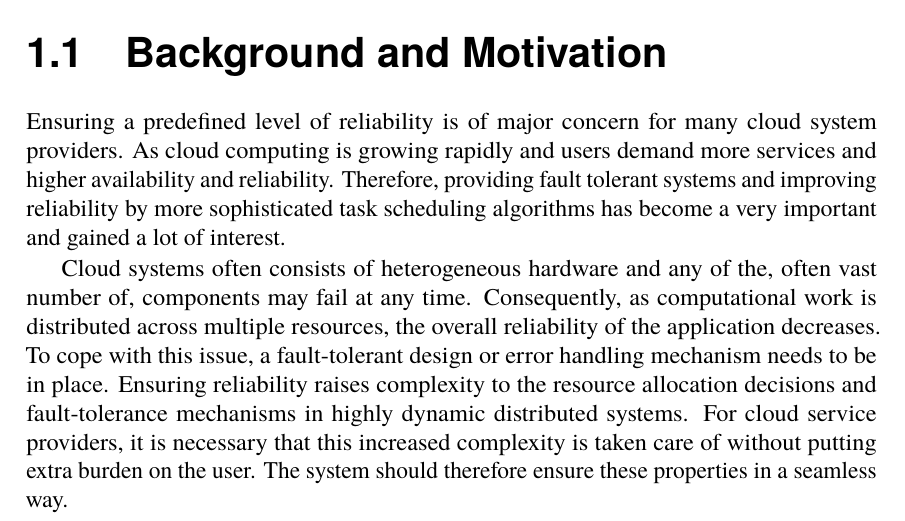
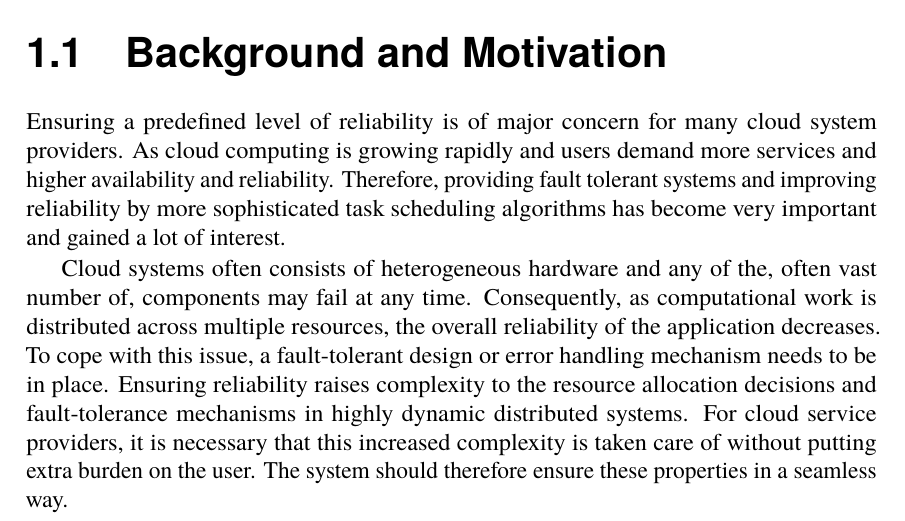
Before and after one commit to PStahl/master_thesis, a LaTeX thesis (report.tex): part of page 9 of 73, cut so that both start at the same text. Compiled offline with pdfLaTeX.

Commit message:
fix in introduciton

```diff
--- a/report.tex
+++ b/report.tex
@@ -87,7 +87,7 @@ This document describes the Master's Thesis format for the theses carried out at
 
 \chapter{Introduction} \label{ch:introduction}
 \section{Background and Motivation} \label{sec:introduction_backgroud_motivation}
-Ensuring a predefined level of reliability is of major concern for many cloud system providers. As cloud computing is growing rapidly and users demand more services and higher availability and reliability. Therefore, providing fault tolerant systems and improving reliability by more sophisticated task scheduling algorithms has become a very important and gained a lot of interest.
+Ensuring a predefined level of reliability is of major concern for many cloud system providers. As cloud computing is growing rapidly and users demand more services and higher availability and reliability. Therefore, providing fault tolerant systems and improving reliability by more sophisticated task scheduling algorithms has become very important and gained a lot of interest.
 
 Cloud systems often consists of heterogeneous hardware and any of the, often vast number of, components may fail at any time. Consequently, as computational work is distributed across multiple resources, the overall reliability of the application decreases. To cope with this issue, a fault-tolerant design or error handling mechanism needs to be in place. Ensuring reliability raises complexity to the resource allocation decisions and fault-tolerance mechanisms in highly dynamic distributed systems. For cloud service providers, it is necessary that this increased complexity is taken care of without putting extra burden on the user. The system should therefore ensure these properties in a seamless way.
 
```
